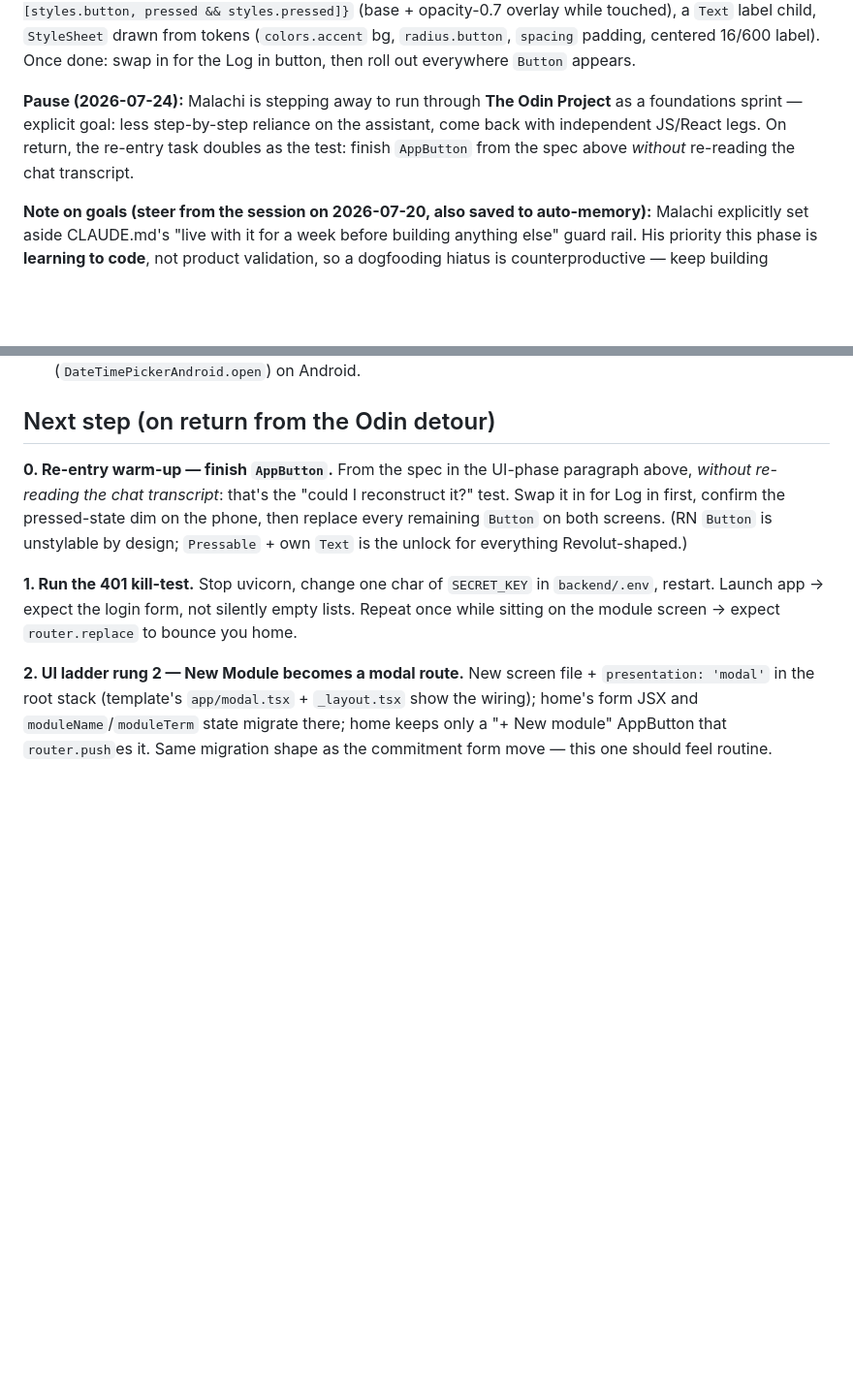
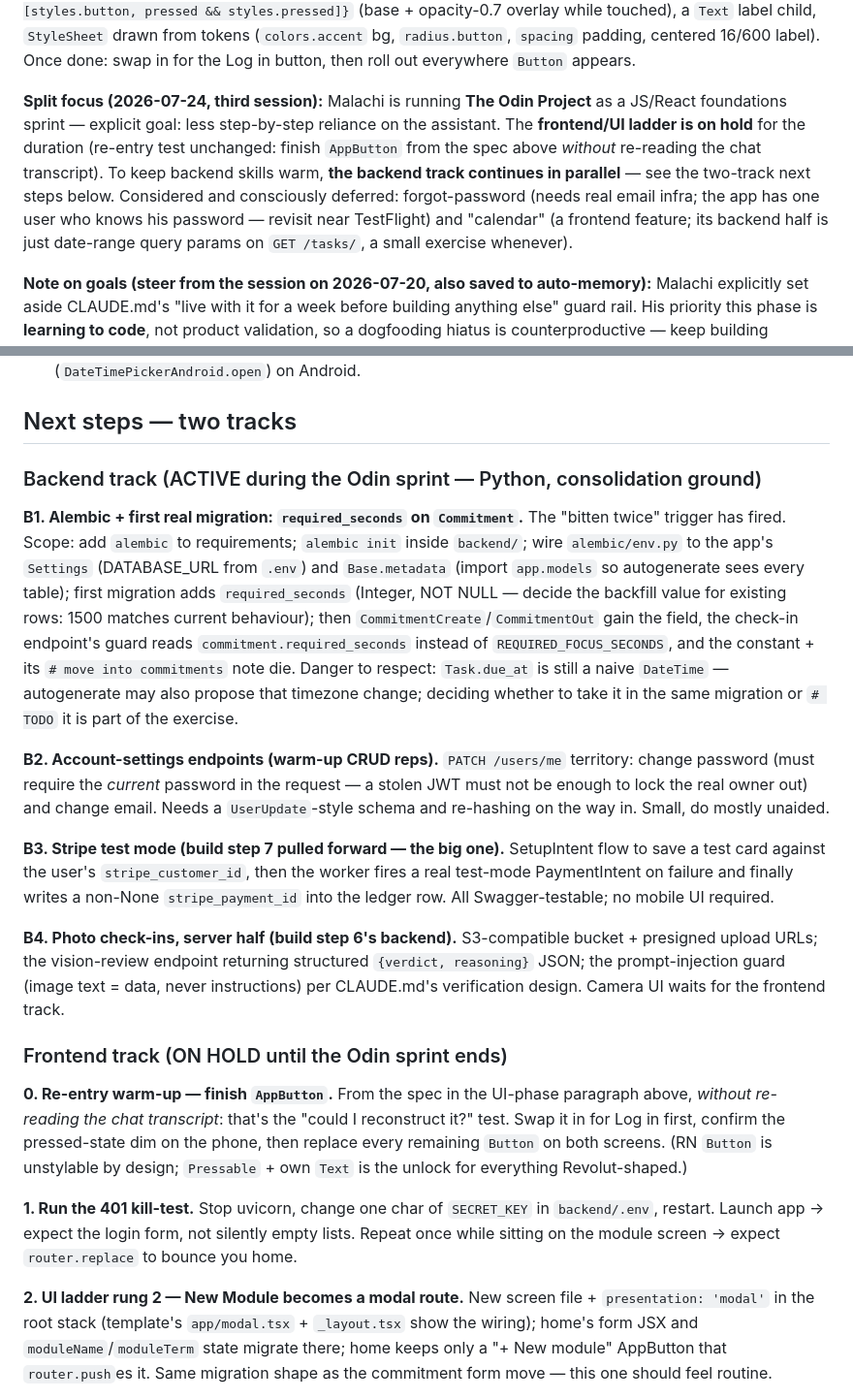
Before and after one commit to Malachitopp/study, a Markdown page: PROGRESS.md, 2 parts joined by grey strips. Shown at 97% size. Rendered like a GitHub page; blank space fills up the shorter version.

Commit message:
Split into two tracks: backend continues during Odin sprint, frontend on hold
Backend queue: B1 Alembic + per-commitment required_seconds, B2 settings
endpoints, B3 Stripe test mode, B4 photo-review server half.
Forgot-password and calendar consciously deferred.

Co-Authored-By: Claude Fable 5 <noreply@anthropic.com>

```diff
--- a/PROGRESS.md
+++ b/PROGRESS.md
@@ -18,7 +18,7 @@ Backend core (CLAUDE.md build step 2) **and** the deadline worker (build step 3)
 
 **UI phase opened (same session).** North star: Revolut — dark, deliberate palette, forms as separate screens/modals, real scrolling lists, animations throughout. Agreed ladder, bottom to top: (1) design tokens + a Pressable-based `AppButton`; (2) modal routes for forms (New Module first; template `app/modal.tsx` is the reference); (3) `FlatList`, pull-to-refresh, swipeable rows; (4) Reanimated — micro-feedback first, animated login background last. Rung 1 in progress: `mobile/constants/design.ts` exists (`colors`/`spacing`/`radius` tokens; standing rule: **no hex literals in screen files — tokens only**). It deliberately sits *alongside* the template's `constants/theme.ts` `Colors`, which is load-bearing for ThemedText/ThemedView/`use-theme-color`/tab bar — don't delete that until every consumer is replaced; each restyle swaps a Themed* for a plain View/Text styled from our tokens. `components/app-button.tsx` is **WIP**: imports + `AppButtonProps` (`title: string; onPress: () => void`) written; the body is pending. Spec: `Pressable` with `style={({ pressed }) => [styles.button, pressed && styles.pressed]}` (base + opacity-0.7 overlay while touched), a `Text` label child, `StyleSheet` drawn from tokens (`colors.accent` bg, `radius.button`, `spacing` padding, centered 16/600 label). Once done: swap in for the Log in button, then roll out everywhere `Button` appears.
 
-**Pause (2026-07-24):** Malachi is stepping away to run through **The Odin Project** as a foundations sprint — explicit goal: less step-by-step reliance on the assistant, come back with independent JS/React legs. On return, the re-entry task doubles as the test: finish `AppButton` from the spec above *without* re-reading the chat transcript.
+**Split focus (2026-07-24, third session):** Malachi is running **The Odin Project** as a JS/React foundations sprint — explicit goal: less step-by-step reliance on the assistant. The **frontend/UI ladder is on hold** for the duration (re-entry test unchanged: finish `AppButton` from the spec above *without* re-reading the chat transcript). To keep backend skills warm, **the backend track continues in parallel** — see the two-track next steps below. Considered and consciously deferred: forgot-password (needs real email infra; the app has one user who knows his password — revisit near TestFlight) and "calendar" (a frontend feature; its backend half is just date-range query params on `GET /tasks/`, a small exercise whenever).
 
 **Note on goals (steer from the session on 2026-07-20, also saved to auto-memory):** Malachi explicitly set aside CLAUDE.md's "live with it for a week before building anything else" guard rail. His priority this phase is **learning to code**, not product validation, so a dogfooding hiatus is counterproductive — keep building continuously. UI/layout/styling is now in scope as real React Native learning. The one thing still treated as premature: app icons, onboarding screens, and App-Store polish.
 
@@ -73,7 +73,19 @@ One real test user exists: `malachi@example.com` (id 1), plus various test modul
 - **`npx expo start` must be run from inside `mobile/`, not the repo root** — same class of trap as uvicorn needing `backend/`. The root has no `package.json`; both projects live one level down.
 - **`mobile/AGENTS.md` says to read the v54 docs (`https://docs.expo.dev/versions/v54.0.0/`) before writing any Expo-specific code.** This bit us as a *non*-issue for the focus timer (plain React — `useState`/`useEffect`/`setInterval`, nothing versioned) but is real for anything touching an Expo/RN native component: the datetime picker this session, and camera/secure-store/navigation next. The date picker in particular is *not* a `keyboardType` — it's a separate component (`@react-native-community/datetimepicker`) whose `value` is a `Date` object, rendered inline on iOS but shown imperatively (`DateTimePickerAndroid.open`) on Android.
 
-## Next step (on return from the Odin detour)
+## Next steps — two tracks
+
+### Backend track (ACTIVE during the Odin sprint — Python, consolidation ground)
+
+**B1. Alembic + first real migration: `required_seconds` on `Commitment`.** The "bitten twice" trigger has fired. Scope: add `alembic` to requirements; `alembic init` inside `backend/`; wire `alembic/env.py` to the app's `Settings` (DATABASE_URL from `.env`) and `Base.metadata` (import `app.models` so autogenerate sees every table); first migration adds `required_seconds` (Integer, NOT NULL — decide the backfill value for existing rows: 1500 matches current behaviour); then `CommitmentCreate`/`CommitmentOut` gain the field, the check-in endpoint's guard reads `commitment.required_seconds` instead of `REQUIRED_FOCUS_SECONDS`, and the constant + its `# move into commitments` note die. Danger to respect: `Task.due_at` is still a naive `DateTime` — autogenerate may also propose that timezone change; deciding whether to take it in the same migration or `# TODO` it is part of the exercise.
+
+**B2. Account-settings endpoints (warm-up CRUD reps).** `PATCH /users/me` territory: change password (must require the *current* password in the request — a stolen JWT must not be enough to lock the real owner out) and change email. Needs a `UserUpdate`-style schema and re-hashing on the way in. Small, do mostly unaided.
+
+**B3. Stripe test mode (build step 7 pulled forward — the big one).** SetupIntent flow to save a test card against the user's `stripe_customer_id`, then the worker fires a real test-mode PaymentIntent on failure and finally writes a non-None `stripe_payment_id` into the ledger row. All Swagger-testable; no mobile UI required.
+
+**B4. Photo check-ins, server half (build step 6's backend).** S3-compatible bucket + presigned upload URLs; the vision-review endpoint returning structured `{verdict, reasoning}` JSON; the prompt-injection guard (image text = data, never instructions) per CLAUDE.md's verification design. Camera UI waits for the frontend track.
+
+### Frontend track (ON HOLD until the Odin sprint ends)
 
 **0. Re-entry warm-up — finish `AppButton`.** From the spec in the UI-phase paragraph above, *without re-reading the chat transcript*: that's the "could I reconstruct it?" test. Swap it in for Log in first, confirm the pressed-state dim on the phone, then replace every remaining `Button` on both screens. (RN `Button` is unstylable by design; `Pressable` + own `Text` is the unlock for everything Revolut-shaped.)
 
```
Also changed, not shown: CLAUDE.md (+1 -1 lines).
